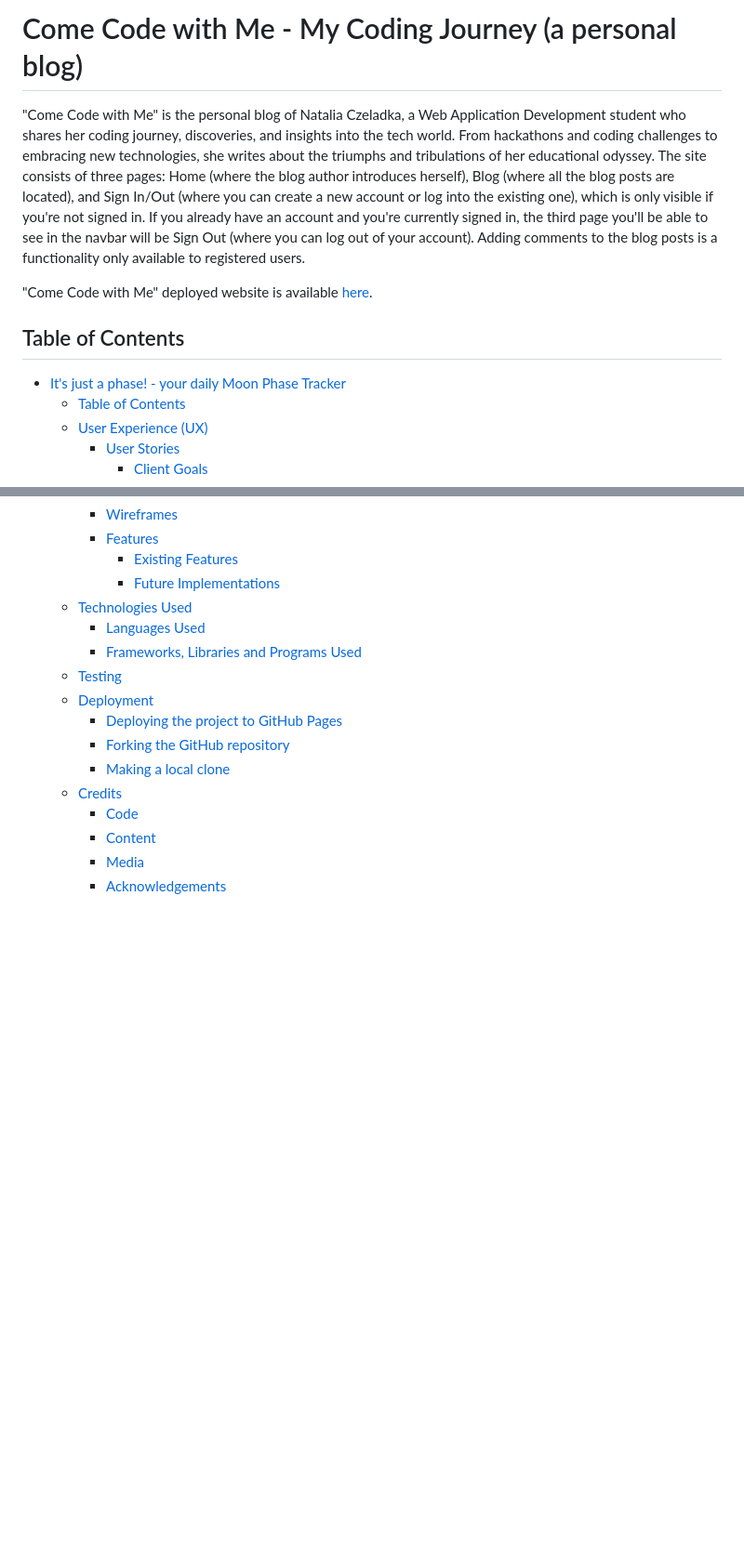
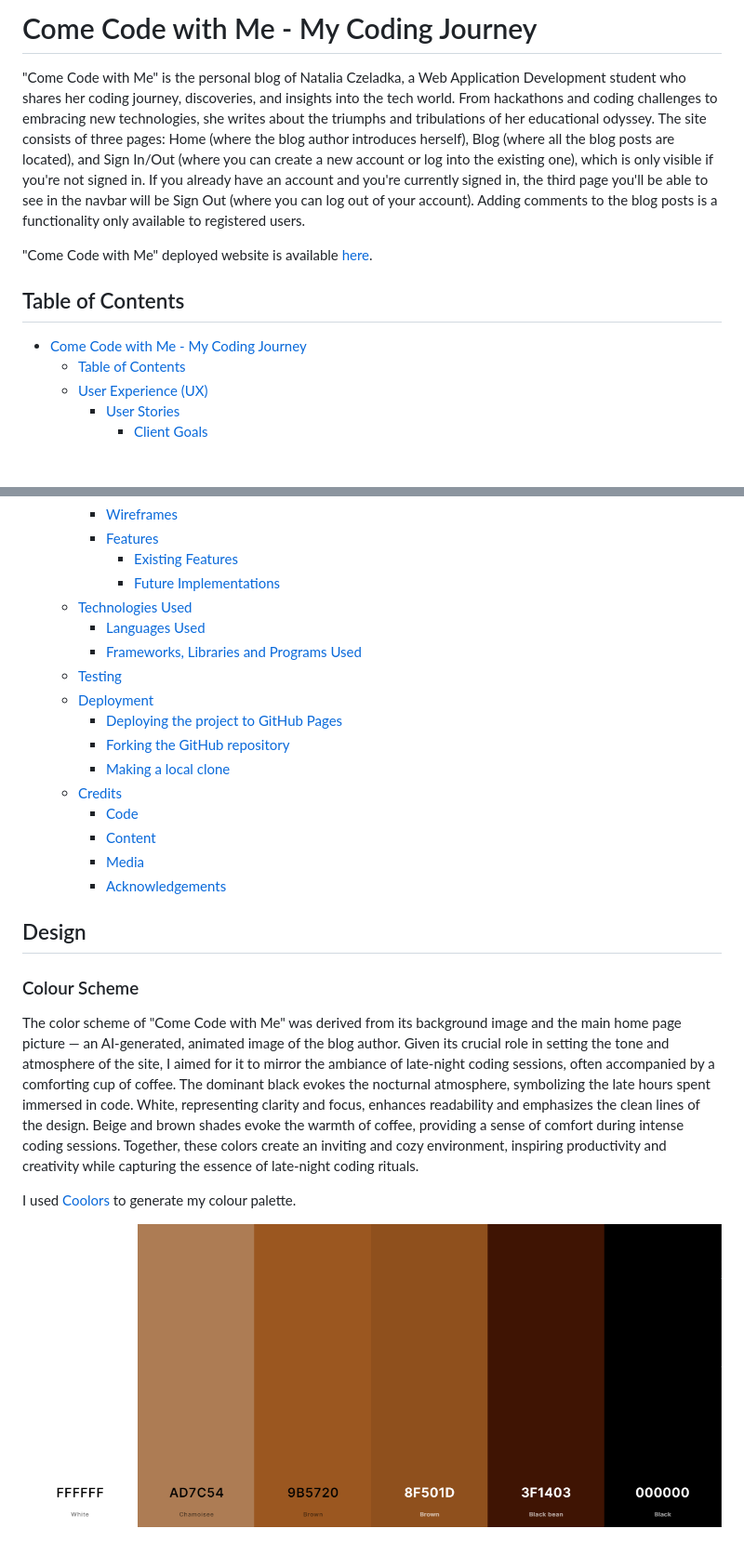
Before and after one commit to NataliaCzeladka/come-code-with-me, a Markdown page: README.md, 2 parts joined by grey strips. Shown: that part at 93% size. GitHub-like rendering; pictures changed too: static/images/colour_palette.png (added); blank space fills up the shorter version.

Commit message:
Add Colour Scheme section to README.md

```diff
--- a/README.md
+++ b/README.md
@@ -1,4 +1,4 @@
-# Come Code with Me - My Coding Journey (a personal blog)
+# Come Code with Me - My Coding Journey
 
 "Come Code with Me" is the personal blog of Natalia Czeladka, a Web Application Development student who shares her coding journey, discoveries, and insights into the tech world. From hackathons and coding challenges to embracing new technologies, she writes about the triumphs and tribulations of her educational odyssey. The site consists of three pages: Home (where the blog author introduces herself), Blog (where all the blog posts are located), and Sign In/Out (where you can create a new account or log into the existing one), which is only visible if you're not signed in. If you already have an account and you're currently signed in, the third page you'll be able to see in the navbar will be Sign Out (where you can log out of your account). Adding comments to the blog posts is a functionality only available to registered users.
 
@@ -6,7 +6,7 @@
 
 ## Table of Contents
 
-- [It's just a phase! - your daily Moon Phase Tracker](#its-just-a-phase---your-daily-moon-phase-tracker)
+- [Come Code with Me - My Coding Journey](#come-code-with-me---my-coding-journey)
   - [Table of Contents](#table-of-contents)
   - [User Experience (UX)](#user-experience-ux)
     - [User Stories](#user-stories)
@@ -34,3 +34,13 @@
     - [Content](#content)
     - [Media](#media)
     - [Acknowledgements](#acknowledgements)
+
+## Design
+
+### Colour Scheme
+
+The color scheme of "Come Code with Me" was derived from its background image and the main home page picture — an AI-generated, animated image of the blog author. Given its crucial role in setting the tone and atmosphere of the site, I aimed for it to mirror the ambiance of late-night coding sessions, often accompanied by a comforting cup of coffee. The dominant black evokes the nocturnal atmosphere, symbolizing the late hours spent immersed in code. White, representing clarity and focus, enhances readability and emphasizes the clean lines of the design. Beige and brown shades evoke the warmth of coffee, providing a sense of comfort during intense coding sessions. Together, these colors create an inviting and cozy environment, inspiring productivity and creativity while capturing the essence of late-night coding rituals.
+
+I used [Coolors](https://coolors.co/ffffff-ad7c54-9b5720-8f501d-3f1403-000000) to generate my colour palette.
+
+![Colour Palette](static/images/colour_palette.png)
```
